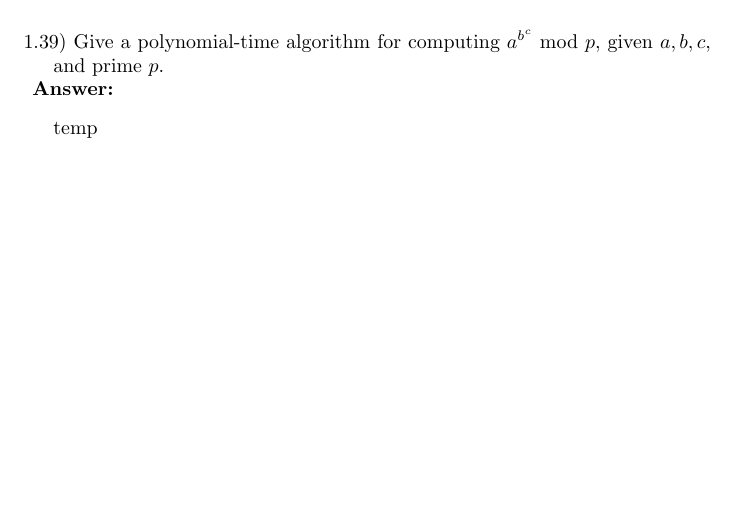
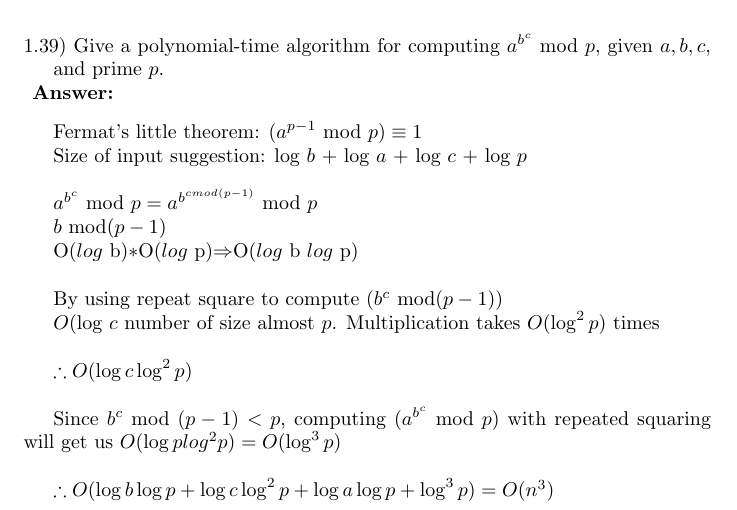
Before and after one commit to coldvizjerei/Algo, a LaTeX problem sheet (hw2/Hw2.tex): part of page 2 of 2 before the commit and part of page 2 of 3 after it, cut so that both start at the same text, the shorter picture padded with empty space. Compiled offline with pdfLaTeX.

Commit message:
6th problem

```diff
--- a/hw2/Hw2.tex
+++ b/hw2/Hw2.tex
@@ -83,7 +84,21 @@
 \indent and prime $p$. \\
 \vspace{.1in}
 {\bf Answer:} \\
-\indent temp
+\indent Fermat's little theorem: $(a^{p-1}$ mod $p) \equiv 1$ \\
+\indent Size of input suggestion: log $b$ + log $a$ + log $c$ + log $p$ \\
+
+\indent $a^{b^c}$ mod $p = a^{b^{c mod(p - 1)}}$ mod $p$ \\
+\indent $b$ mod$(p - 1) \\
+\indent $O($log$ b)$ * $O($log$ p)$ \Rightarrow $O($log$ b $ log$ p$)$ \\
+
+\indent By using repeat square to compute $(b^c$ mod$(p - 1))$ \\
+\indent $O($log $ c$ number of size almost $p$. Multiplication takes $O(\log^2 p)$ times \\
+
+\indent $\therefore O(\log c \log^2 p)$ \\
+
+\indent Since $b^c$ mod $(p - 1) < p$, computing $(a^{b^c}$ mod $p)$ with repeated squaring will get us $O(\log p log^2 p) = O(\log^3 p)$ \\
+
+\indent $\therefore O(\log b \log p + \log c \log^2 p + \log a\log p + \log^3 p) = O(n^3)$
 
 \vspace{.3in}
 \noindent Problem) \\
```
Also changed, not shown: hw2/Hw2.pdf, hw2/Hw2.tex (1 more changed lines), 2 other files.
